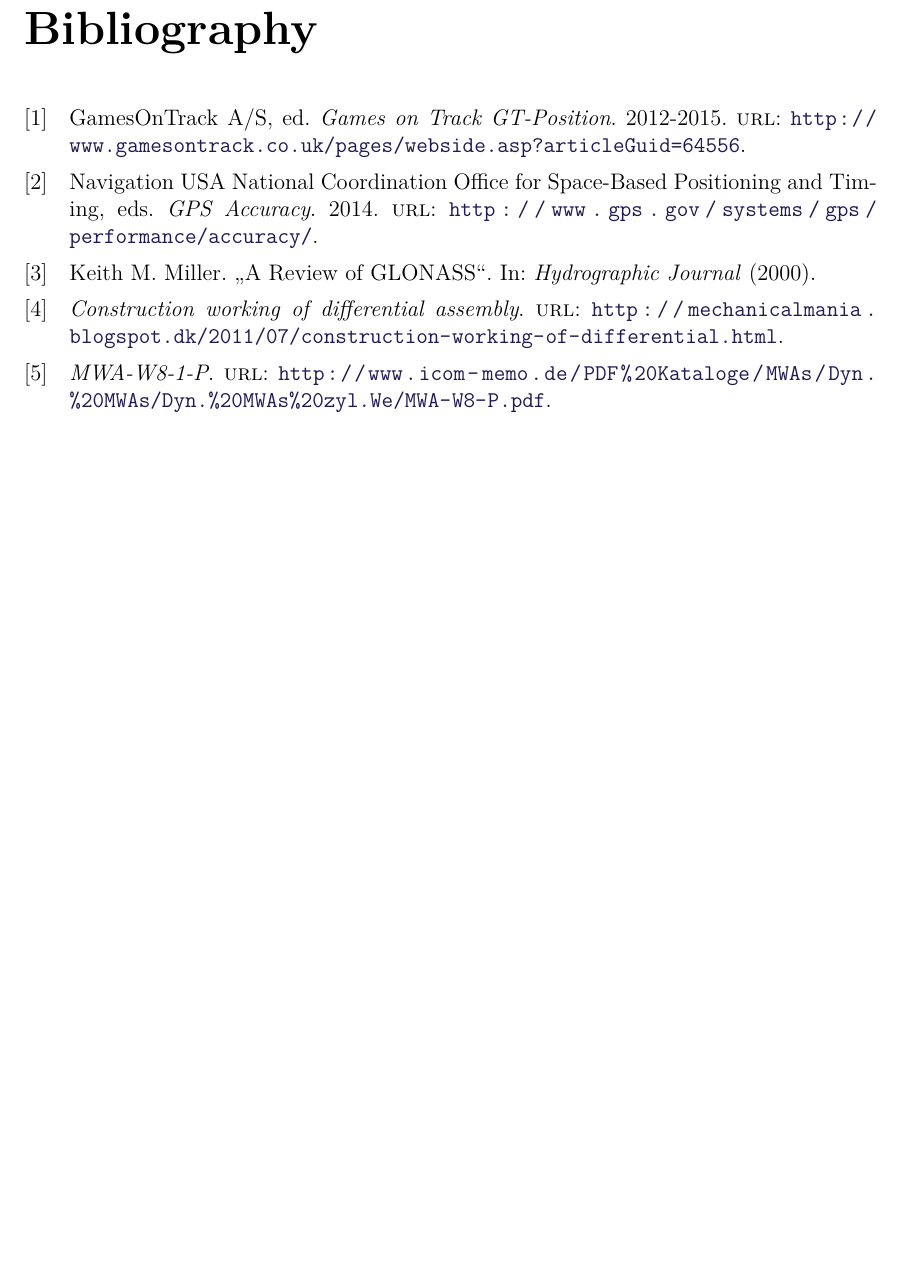
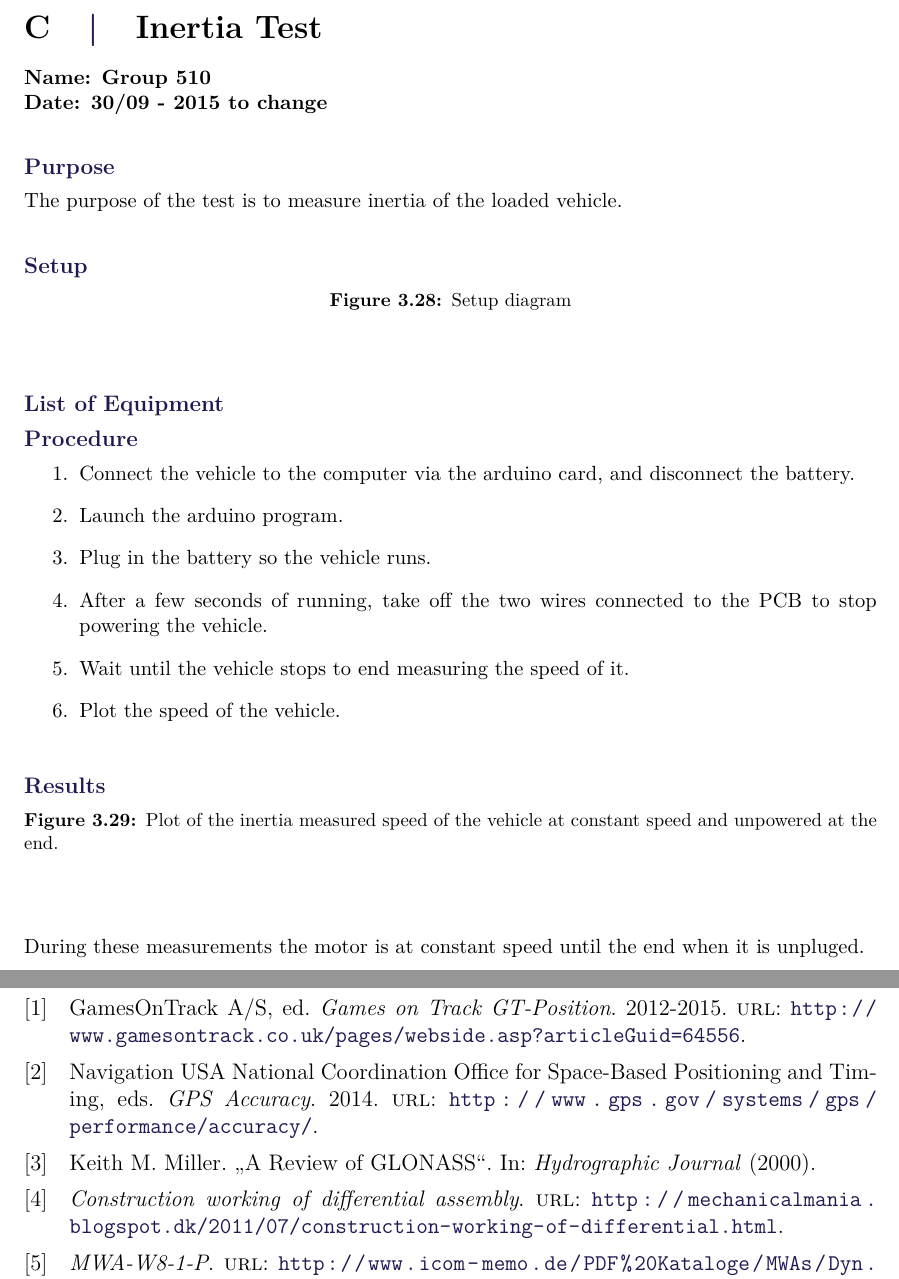
Before and after one commit to AodhAnd/eit-p5-lm-report, a LaTeX thesis (main.tex, which reads appendix/aInertiaTest.tex): part of page 61 of 62 before the commit and two parts of pages 61 and 62 of 63 after it, the two joined at a grey line, cut at the place of the change, the shorter picture padded with empty space. Compiled offline with pdfLaTeX.

Commit message:
added inertia test, test not complete

```diff
--- /dev/null
+++ b/appendix/aInertiaTest.tex
@@ -0,0 +1,42 @@
+\pagebreak
+\section{Inertia Test}
+\nopagebreak
+%\subsection{} %\label{put a label here and uncomment}
+\textbf{Name: Group 510}\\
+\textbf{Date: 30/09 - 2015 to change}
+
+\subsubsection{Purpose}
+The purpose of the test is to measure inertia of the loaded vehicle.
+
+\subsubsection{Setup}
+\begin{figure}[H]
+	\centering
+	%\includegraphics[scale=0.5]{figures/inertiaTestSetupDiagram.pdf}
+	\caption{Setup diagram}
+	\label{inertiaTestSetupDiagram}
+\end{figure}
+
+\subsubsection{List of Equipment}
+
+
+\subsubsection{Procedure}
+
+\begin{enumerate}
+  \item Connect the vehicle to the computer via the arduino card, and disconnect the battery.
+  \item Launch the arduino program.
+  \item Plug in the battery so the vehicle runs.
+  \item After a few seconds of running, take off the two wires connected to the PCB to stop powering the vehicle.
+  \item Wait until the vehicle stops to end measuring the speed of it.
+  \item Plot the speed of the vehicle.
+\end{enumerate}
+
+\subsubsection{Results}
+
+\begin{figure}[H]
+  \centering
+  %\includegraphics[scale=0,5]{figures/InertiaTestPlot.pdf}
+  \caption{Plot of the inertia measured speed of the vehicle at constant speed and unpowered at the end.}
+  \label{intertiaTestPlot}
+\end{figure}
+
+During these measurements the motor is at constant speed until the end when it is unpluged.
--- a/main.tex
+++ b/main.tex
@@ -101,6 +101,7 @@
 \input{appendix/aMotorTest6.tex}
 \input{appendix/aMotorTest7.tex}
 \input{appendix/aMotorTest8.tex}
+\input{appendix/aInertiaTest.tex}
 
 %%% Bibliography %%%
 \printbibliography
```
